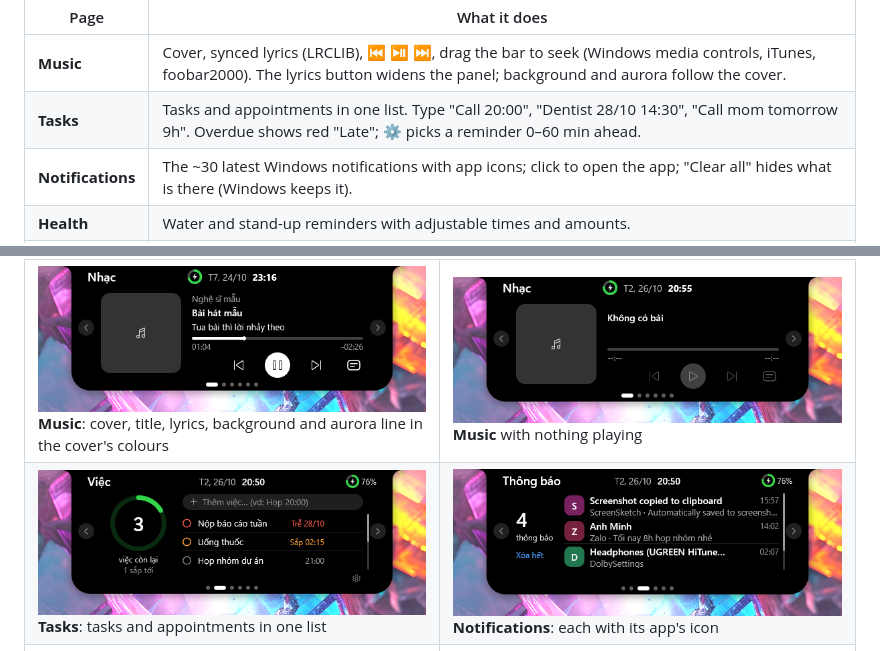
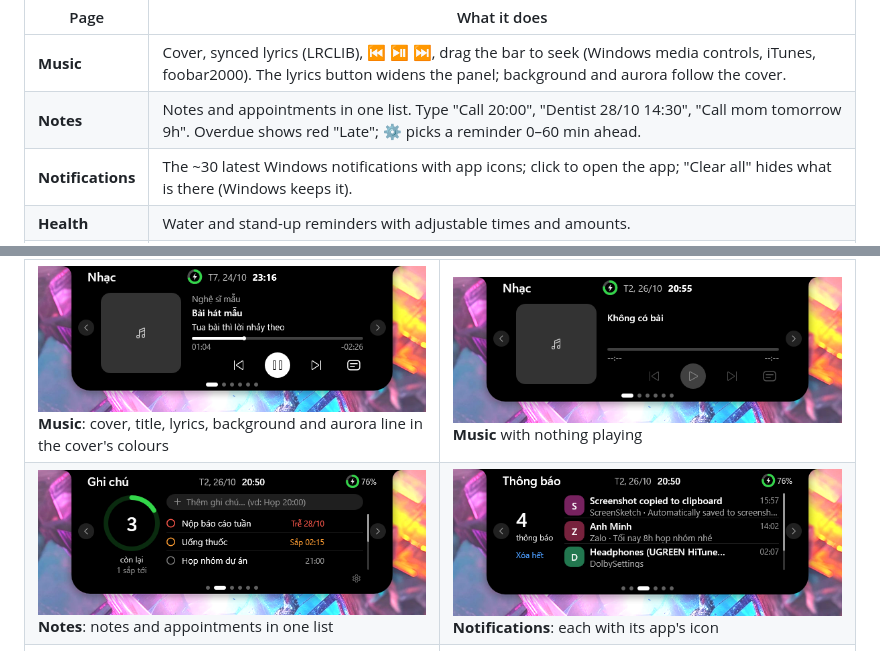
Before and after one commit to erikpuw/puw_notch, a Markdown page: README.en.md, 2 parts joined by grey strips. Rendered like a GitHub page; pictures changed too: assets/screenshots/page-tasks.png.

```diff
--- a/README.en.md
+++ b/README.en.md
@@ -30,7 +30,7 @@
 | Page | What it does |
 |---|---|
 | **Music** | Cover, synced lyrics (LRCLIB), ⏮ ⏯ ⏭, drag the bar to seek (Windows media controls, iTunes, foobar2000). The lyrics button widens the panel; background and aurora follow the cover. |
-| **Tasks** | Tasks and appointments in one list. Type "Call 20:00", "Dentist 28/10 14:30", "Call mom tomorrow 9h". Overdue shows red "Late"; ⚙ picks a reminder 0–60 min ahead. |
+| **Notes** | Notes and appointments in one list. Type "Call 20:00", "Dentist 28/10 14:30", "Call mom tomorrow 9h". Overdue shows red "Late"; ⚙ picks a reminder 0–60 min ahead. |
 | **Notifications** | The ~30 latest Windows notifications with app icons; click to open the app; "Clear all" hides what is there (Windows keeps it). |
 | **Health** | Water and stand-up reminders with adjustable times and amounts. |
 | **Weather** | Type a city once: large icon, feels-like, humidity, wind, a 24-hour forecast (**24h** button), °C | °F. Open-Meteo data, refreshed every 30 min. |
@@ -51,7 +51,7 @@ Credits: weather data [Open-Meteo](https://open-meteo.com) (CC BY 4.0), weather
 | | |
 |---|---|
 | ![Music](assets/screenshots/page-music.png)<br>**Music**: cover, title, lyrics, background and aurora line in the cover's colours | ![Music, nothing playing](assets/screenshots/page-music-empty.png)<br>**Music** with nothing playing |
-| ![Tasks](assets/screenshots/page-tasks.png)<br>**Tasks**: tasks and appointments in one list | ![Notifications](assets/screenshots/page-notifications.png)<br>**Notifications**: each with its app's icon |
+| ![Notes](assets/screenshots/page-tasks.png)<br>**Notes**: notes and appointments in one list | ![Notifications](assets/screenshots/page-notifications.png)<br>**Notifications**: each with its app's icon |
 | ![Health](assets/screenshots/page-health.png)<br>**Health**: water and stand-up reminders | ![Banner](assets/screenshots/banner.png)<br>Notification **banner** |
 
 ![Music with lyrics](assets/screenshots/page-music-lyrics.png)<br>**Music** with lyrics: the panel widens, the line being sung lit in the middle, the aurora line swaying along the bottom
```
Also changed, not shown: README.md (+2 -2 lines), 2 other files.
